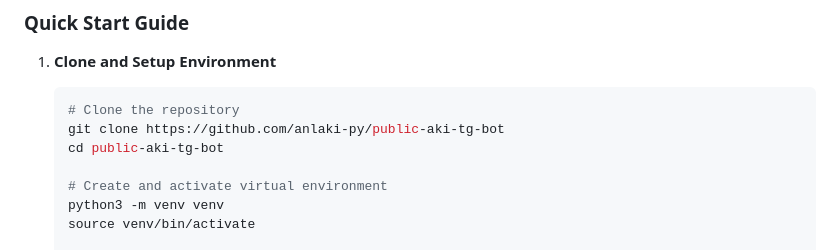
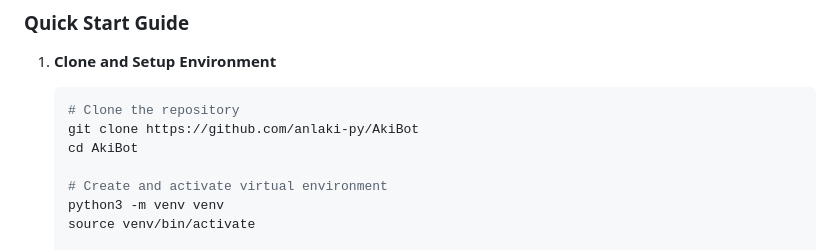
Before and after one commit to anlaki-py/AkiBot, a Markdown page: README.md, the part around the change. Drawn GitHub-style.

Commit message:
commit from aki

````diff
--- a/README.md
+++ b/README.md
@@ -104,8 +104,8 @@ Experience the future of AI interaction with AkiBot - where speed meets intellig
 1. **Clone and Setup Environment**
    ```bash
    # Clone the repository
-   git clone https://github.com/anlaki-py/public-aki-tg-bot
-   cd public-aki-tg-bot
+   git clone https://github.com/anlaki-py/AkiBot
+   cd AkiBot
 
    # Create and activate virtual environment
    python3 -m venv venv
````
